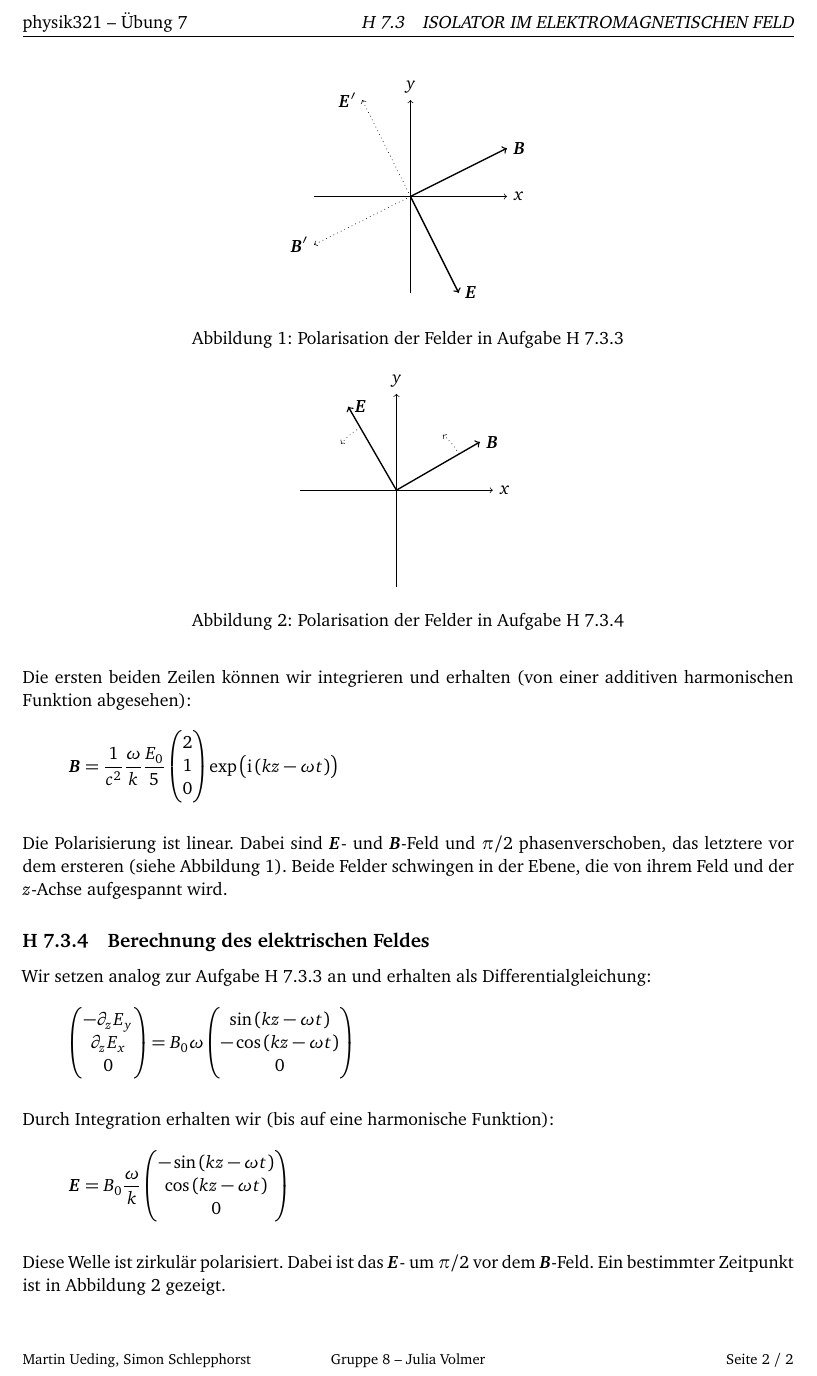
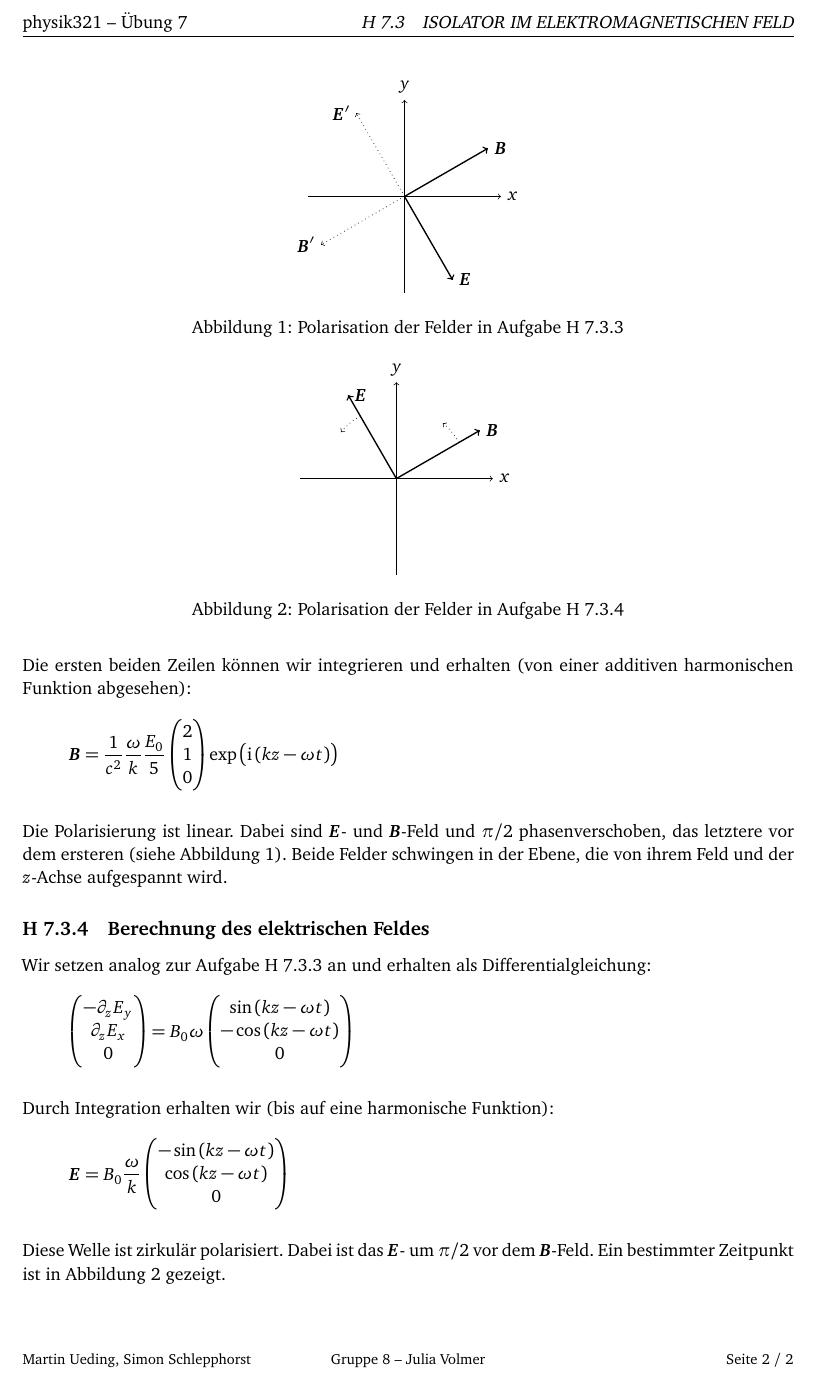
Before and after one commit to martin-ueding/physik321-Zettel, a LaTeX document (physik321-07-Martin.tex): part of page 2 of 2, cut so that both start at the same text. Compiled offline with pdfLaTeX.

Commit message:
[3] Alle Pfeile 2 cm lang

```diff
--- a/physik321-07-Martin.tex
+++ b/physik321-07-Martin.tex
@@ -185,10 +185,10 @@ $z$-Achse aufgespannt wird.
 \begin{figure}
 	\centering
 	\begin{tikzpicture}
-		\draw[thick, ->] (0, 0) -- (1, -2) node[right] {$\vec E$};
-		\draw[thick, ->] (0, 0) -- (2, 1) node[right] {$\vec B$};
-		\draw[dotted, ->] (0, 0) -- (-1, 2) node[left] {$\vec E'$};
-		\draw[dotted, ->] (0, 0) -- (-2, -1) node[left] {$\vec B'$};
+		\draw[thick, ->] (0, 0) -- (-60:2) node[right] {$\vec E$};
+		\draw[thick, ->] (0, 0) -- (30:2) node[right] {$\vec B$};
+		\draw[dotted, ->] (0, 0) -- (120:2) node[left] {$\vec E'$};
+		\draw[dotted, ->] (0, 0) -- (210:2) node[left] {$\vec B'$};
 		\draw[->] (-2, 0) -- (2, 0) node[right] {$x$};
 		\draw[->] (0, -2) -- (0, 2) node[above] {$y$};
 	\end{tikzpicture}
```
